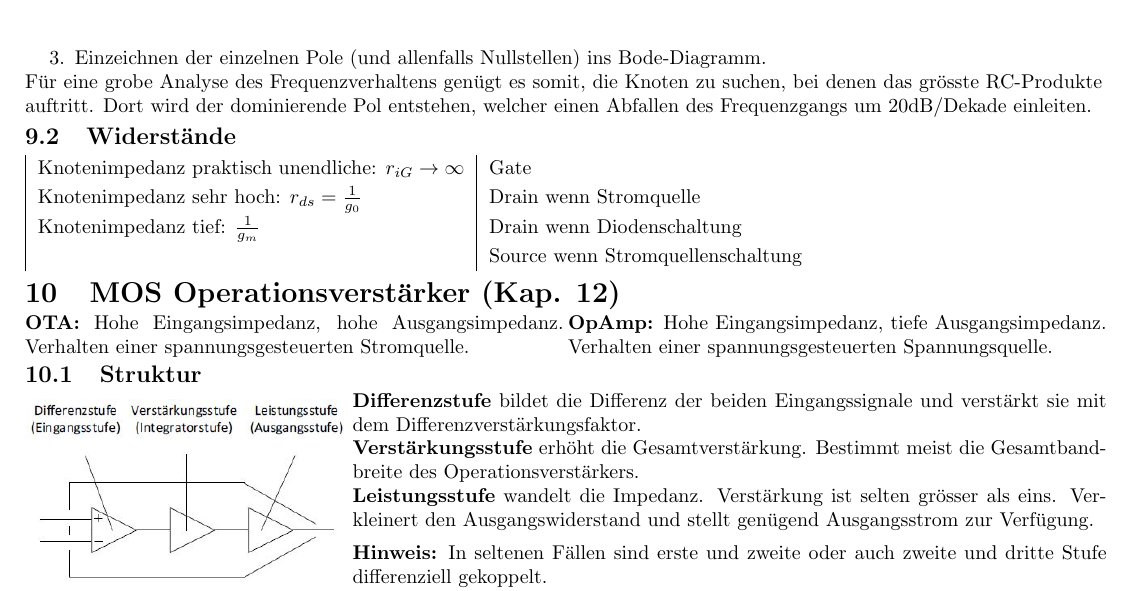
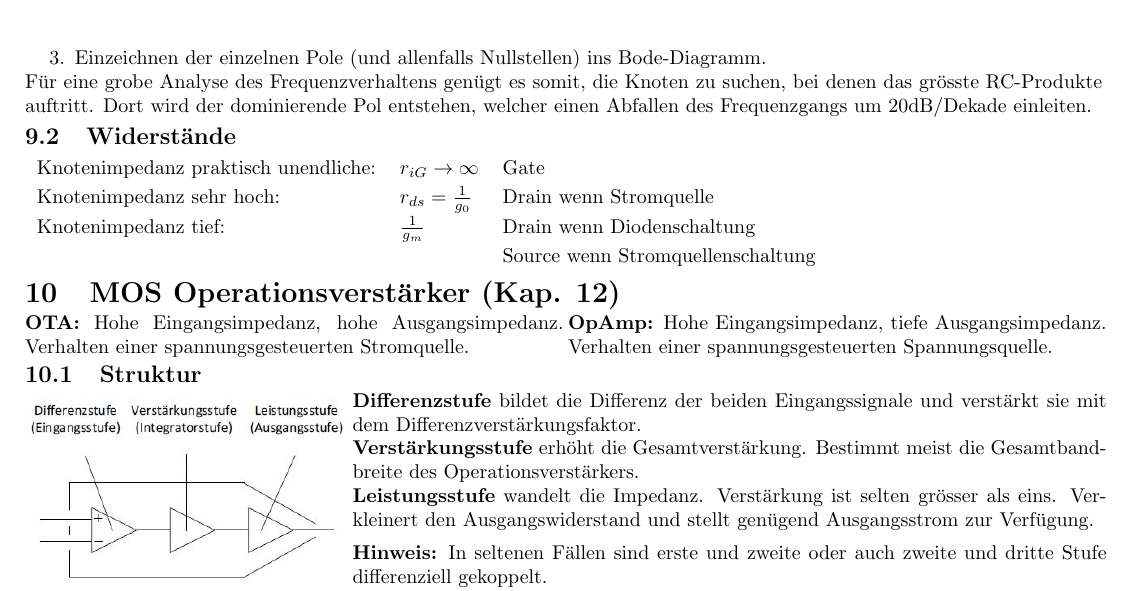
Before and after one commit to simwalk/AnMe, a LaTeX document (Formelsammlung.tex, which reads chapters/Frequenzverhalten/Frequenzverhalten.tex): part of page 8 of 12, cut so that both start at the same text. Compiled offline with pdfLaTeX.

Commit message:
txs auto checkin

```diff
--- a/chapters/Frequenzverhalten/Frequenzverhalten.tex
+++ b/chapters/Frequenzverhalten/Frequenzverhalten.tex
@@ -25,9 +25,9 @@ Frequenz des dominierenden Pols $f_d$ und somit die Bandbreite: $f_d=\frac{1}{2\
 \end{compactenum}
 Für eine grobe Analyse des Frequenzverhaltens genügt es somit, die Knoten zu suchen, bei denen das grösste RC-Produkte auftritt. Dort wird der dominierende Pol entstehen, welcher einen Abfallen des Frequenzgangs um 20dB/Dekade einleiten.
 \subsection{Widerstände}
-\begin{tabular}{|l|l}
-	Knotenimpedanz praktisch unendliche: $r_{iG}\rightarrow \infty$ & Gate \\
-	Knotenimpedanz sehr hoch: $r_{ds} = \frac{1}{g_0}$ & Drain wenn Stromquelle\\
-	Knotenimpedanz tief: $\frac{1}{g_m}$ & Drain wenn Diodenschaltung \\
-	& Source wenn Stromquellenschaltung \\
+\begin{tabular}{lll}
+	Knotenimpedanz praktisch unendliche: &$r_{iG}\rightarrow \infty$ & Gate \\
+	Knotenimpedanz sehr hoch: &$r_{ds} = \frac{1}{g_0}$ & Drain wenn Stromquelle\\
+	Knotenimpedanz tief: &$\frac{1}{g_m}$ & Drain wenn Diodenschaltung \\
+	&& Source wenn Stromquellenschaltung \\
 \end{tabular}
```
